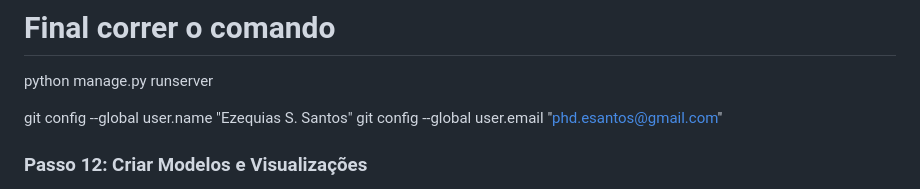
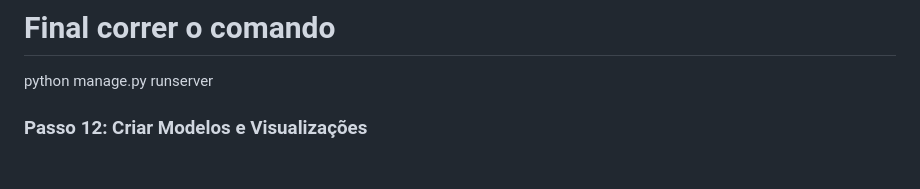
Before and after one commit to ezequiasue/Senai-Bom-Futuro, a Markdown page: README.md, the part around the change. Drawn GitHub-style; blank space fills up the shorter version.

```diff
--- a/README.md
+++ b/README.md
@@ -117,10 +117,6 @@ Agora você pode acessar o painel administrativo do Django visitando `http://127
 
 python manage.py runserver
 
-git config --global user.name "Ezequias S. Santos"
-git config --global user.email "phd.esantos@gmail.com"
-
-
 
 
 ### Passo 12: Criar Modelos e Visualizações
```
